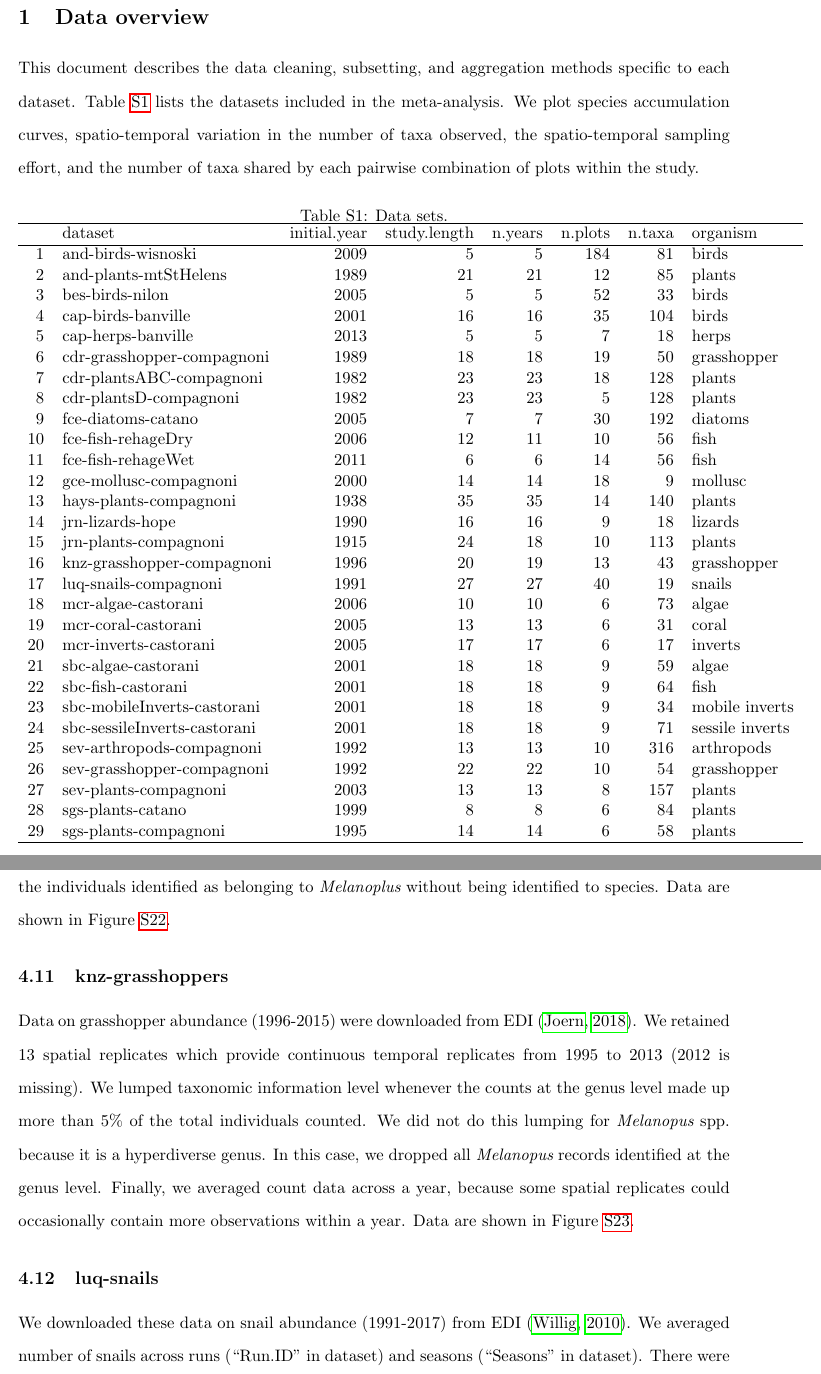
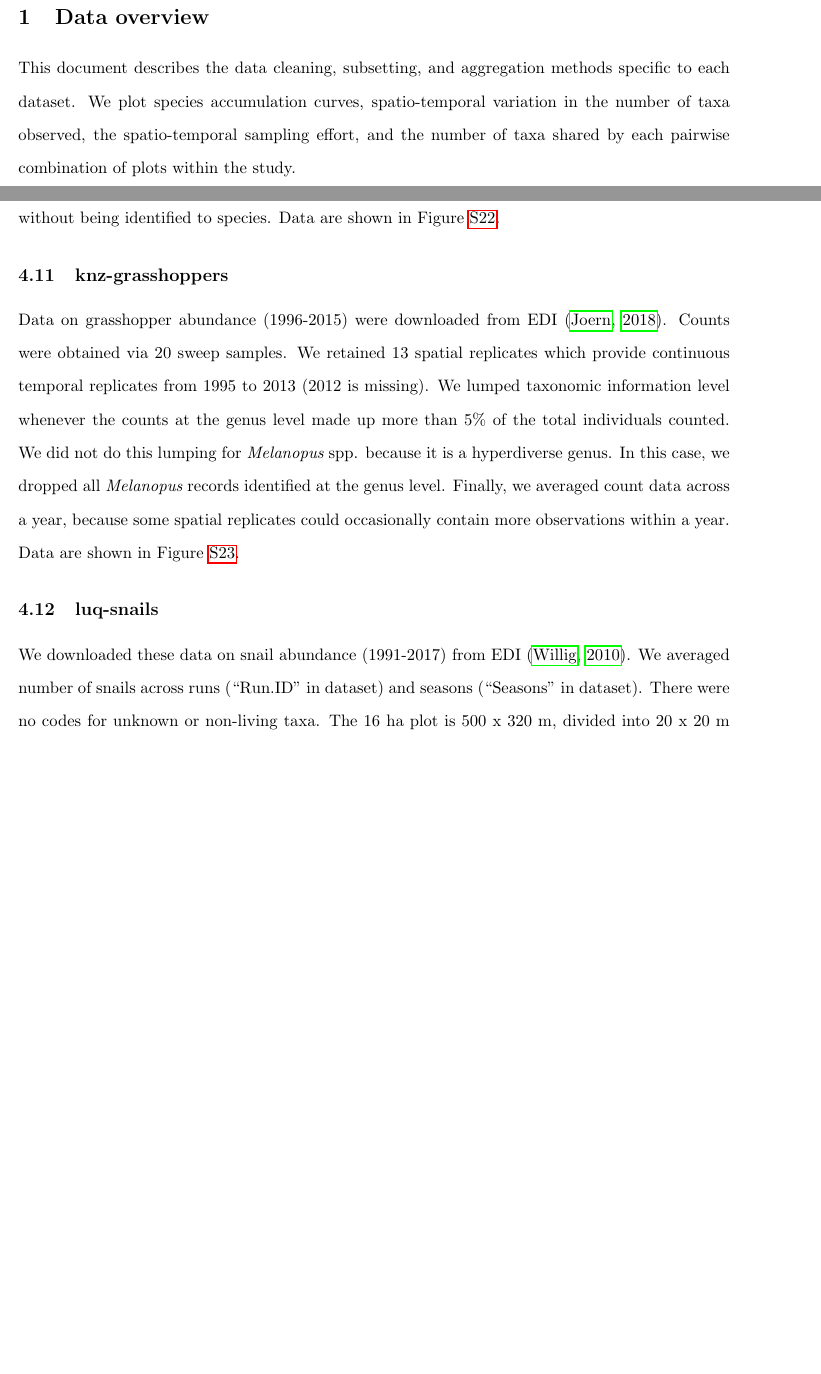
Before and after one commit to nwisnoski/dsr-metacom, a LaTeX document (supplement/Supplemental_methods_figs.tex): two parts of pages 2 and 26 of 40 before the commit and two parts of pages 2 and 25 of 39 after it, joined at a grey line, cut so that both start at the same text, the shorter picture padded with empty space. Compiled offline with pdfLaTeX.

Commit message:
updated supp

```diff
--- a/supplement/Supplemental_methods_figs.tex
+++ b/supplement/Supplemental_methods_figs.tex
@@ -79,7 +80,7 @@ Diversity-stability relationships across organism groups and ecosystem types bec
 \newpage
 \section {Data overview}
 This document  describes the data cleaning, subsetting, and aggregation methods specific to each dataset.
-Table \ref{metadata} lists the datasets included in the meta-analysis.
+% Table \ref{metadata} lists the datasets included in the meta-analysis.
 We plot species accumulation curves, spatio-temporal variation in the number of taxa observed, the spatio-temporal sampling effort, and the number of taxa shared by each pairwise combination of plots within the study.
 %We also identify any potential issues with the data.
 % We visually evaluated the species accumulation curves and temporal patterns in species abundances to screen for changes in sampling methods or data recording methods over the course of the study that could affect results.
@@ -105,46 +106,46 @@ We plot species accumulation curves, spatio-temporal variation in the number of
 
 % latex table generated in R 4.1.3 by xtable 1.8-4 package
 % Fri Apr 21 14:54:31 2023
-\begin{table}[ht]
-\centering
-\caption{Data sets.}
-\begin{tabular}{rlrrrrrl}
-  \hline
- & dataset & initial.year & study.length & n.years & n.plots & n.taxa & organism \\
-  \hline
-1 & and-birds-wisnoski & 2009 &   5 &   5 & 184 &  81 & birds \\
-  2 & and-plants-mtStHelens & 1989 &  21 &  21 &  12 &  85 & plants \\
-  3 & bes-birds-nilon & 2005 &   5 &   5 &  52 &  33 & birds \\
-  4 & cap-birds-banville & 2001 &  16 &  16 &  35 & 104 & birds \\
-  5 & cap-herps-banville & 2013 &   5 &   5 &   7 &  18 & herps \\
-  6 & cdr-grasshopper-compagnoni & 1989 &  18 &  18 &  19 &  50 & grasshopper \\
-  7 & cdr-plantsABC-compagnoni & 1982 &  23 &  23 &  18 & 128 & plants \\
-  8 & cdr-plantsD-compagnoni & 1982 &  23 &  23 &   5 & 128 & plants \\
-  9 & fce-diatoms-catano & 2005 &   7 &   7 &  30 & 192 & diatoms \\
-  10 & fce-fish-rehageDry & 2006 &  12 &  11 &  10 &  56 & fish \\
-  11 & fce-fish-rehageWet & 2011 &   6 &   6 &  14 &  56 & fish \\
-  12 & gce-mollusc-compagnoni & 2000 &  14 &  14 &  18 &   9 & mollusc \\
-  13 & hays-plants-compagnoni &  1938 &  35 &  35 &  14 & 140 & plants \\
-  14 & jrn-lizards-hope & 1990 &  16 &  16 &   9 &  18 & lizards \\
-  15 & jrn-plants-compagnoni & 1915 &  24 &  18 &  10 & 113 & plants \\
-  16 & knz-grasshopper-compagnoni & 1996 &  20 &  19 &  13 &  43 & grasshopper \\
-  17 & luq-snails-compagnoni & 1991 &  27 &  27 &  40 &  19 & snails \\
-  18 & mcr-algae-castorani & 2006 &  10 &  10 &   6 &  73 & algae \\
-  19 & mcr-coral-castorani & 2005 &  13 &  13 &   6 &  31 & coral \\
-  20 & mcr-inverts-castorani & 2005 &  17 &  17 &   6 &  17 & inverts \\
-  21 & sbc-algae-castorani & 2001 &  18 &  18 &   9 &  59 & algae \\
-  22 & sbc-fish-castorani & 2001 &  18 &  18 &   9 &  64 & fish \\
-  23 & sbc-mobileInverts-castorani & 2001 &  18 &  18 &   9 &  34 & mobile inverts \\
-  24 & sbc-sessileInverts-castorani & 2001 &  18 &  18 &   9 &  71 & sessile inverts \\
-  25 & sev-arthropods-compagnoni & 1992 &  13 &  13 &  10 & 316 & arthropods \\
-  26 & sev-grasshopper-compagnoni & 1992 &  22 &  22 &  10 &  54 & grasshopper \\
-  27 & sev-plants-compagnoni & 2003 &  13 &  13 &   8 & 157 & plants \\
-  28 & sgs-plants-catano & 1999 &   8 &   8 &   6 &  84 & plants \\
-  29 & sgs-plants-compagnoni & 1995 &  14 &  14 &   6 &  58 & plants \\
-   \hline
-\end{tabular}
- \label{metadata}
-\end{table}
+% \begin{table}[ht]
+% \centering
+% \caption{Data sets.}
+% \begin{tabular}{rlrrrrrl}
+%   \hline
+%  & dataset & initial.year & study.length & n.years & n.plots & n.taxa & organism \\
+%   \hline
+% 1 & and-birds-wisnoski & 2009 &   5 &   5 & 184 &  81 & birds \\
+%   2 & and-plants-mtStHelens & 1989 &  21 &  21 &  12 &  85 & plants \\
+%   3 & bes-birds-nilon & 2005 &   5 &   5 &  52 &  33 & birds \\
+%   4 & cap-birds-banville & 2001 &  16 &  16 &  35 & 104 & birds \\
+%   5 & cap-herps-banville & 2013 &   5 &   5 &   7 &  18 & herps \\
+%   6 & cdr-grasshopper-compagnoni & 1989 &  18 &  18 &  19 &  50 & grasshopper \\
+%   7 & cdr-plantsABC-compagnoni & 1982 &  23 &  23 &  18 & 128 & plants \\
+%   8 & cdr-plantsD-compagnoni & 1982 &  23 &  23 &   5 & 128 & plants \\
+%   9 & fce-diatoms-catano & 2005 &   7 &   7 &  30 & 192 & diatoms \\
+%   10 & fce-fish-rehageDry & 2006 &  12 &  11 &  10 &  56 & fish \\
+%   11 & fce-fish-rehageWet & 2011 &   6 &   6 &  14 &  56 & fish \\
+%   12 & gce-mollusc-compagnoni & 2000 &  14 &  14 &  18 &   9 & mollusc \\
+%   13 & hays-plants-compagnoni &  1938 &  35 &  35 &  14 & 140 & plants \\
+%   14 & jrn-lizards-hope & 1990 &  16 &  16 &   9 &  18 & lizards \\
+%   15 & jrn-plants-compagnoni & 1915 &  24 &  18 &  10 & 113 & plants \\
+%   16 & knz-grasshopper-compagnoni & 1996 &  20 &  19 &  13 &  43 & grasshopper \\
+%   17 & luq-snails-compagnoni & 1991 &  27 &  27 &  40 &  19 & snails \\
+%   18 & mcr-algae-castorani & 2006 &  10 &  10 &   6 &  73 & algae \\
+%   19 & mcr-coral-castorani & 2005 &  13 &  13 &   6 &  31 & coral \\
+%   20 & mcr-inverts-castorani & 2005 &  17 &  17 &   6 &  17 & inverts \\
+%   21 & sbc-algae-castorani & 2001 &  18 &  18 &   9 &  59 & algae \\
+%   22 & sbc-fish-castorani & 2001 &  18 &  18 &   9 &  64 & fish \\
+%   23 & sbc-mobileInverts-castorani & 2001 &  18 &  18 &   9 &  34 & mobile inverts \\
+%   24 & sbc-sessileInverts-castorani & 2001 &  18 &  18 &   9 &  71 & sessile inverts \\
+%   25 & sev-arthropods-compagnoni & 1992 &  13 &  13 &  10 & 316 & arthropods \\
+%   26 & sev-grasshopper-compagnoni & 1992 &  22 &  22 &  10 &  54 & grasshopper \\
+%   27 & sev-plants-compagnoni & 2003 &  13 &  13 &   8 & 157 & plants \\
+%   28 & sgs-plants-catano & 1999 &   8 &   8 &   6 &  84 & plants \\
+%   29 & sgs-plants-compagnoni & 1995 &  14 &  14 &   6 &  58 & plants \\
+%    \hline
+% \end{tabular}
+%  \label{metadata}
+% \end{table}
 
 %\begin{table}[h!]
 %\scriptsize
@@ -732,6 +734,7 @@ Data are shown in Figure \ref{cdr-grasshoppers}.
 
 \subsection{knz-grasshoppers}
 Data on grasshopper abundance (1996-2015) were downloaded from  EDI \citep{knz-grasshoppers}.
+Counts were obtained via 20 sweep samples.
 We retained 13 spatial replicates which provide continuous temporal replicates from 1995 to 2013 (2012 is missing).
 We lumped taxonomic information level whenever the counts at the genus level made up more than 5$\%$ of the total individuals counted.
 We did not do this lumping for {\it Melanopus} spp. because it is a hyperdiverse genus.
@@ -755,6 +758,7 @@ Data are shown in Figure \ref{knz-grasshoppers}.
 We downloaded these data on snail abundance (1991-2017) from EDI \citep{luq-snails}.
 We averaged number of snails across runs (``Run.ID" in dataset) and seasons (``Seasons" in dataset).
 There were no codes for unknown or non-living taxa.
+The 16 ha plot is 500 x 320 m, divided into 20 x 20 m quadrats, with each quadrat further subdivided into 5 x 5 m sub-quadrats.
 We only retained sites which were present in every year of the dataset.
 Data are shown in Figure \ref{luq-snails}.
 
```
Also changed, not shown: supplement/LTER_metacom.bib (line endings or trailing spaces), supplement/Supplemental_methods_figs.bbl, supplement/Supplemental_methods_figs.tex (45 more changed lines), 2 other files.
